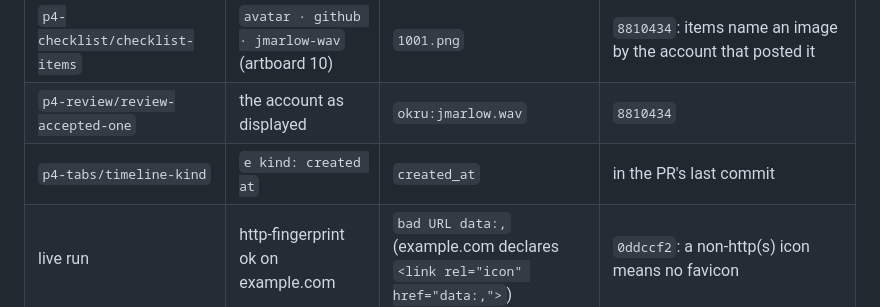
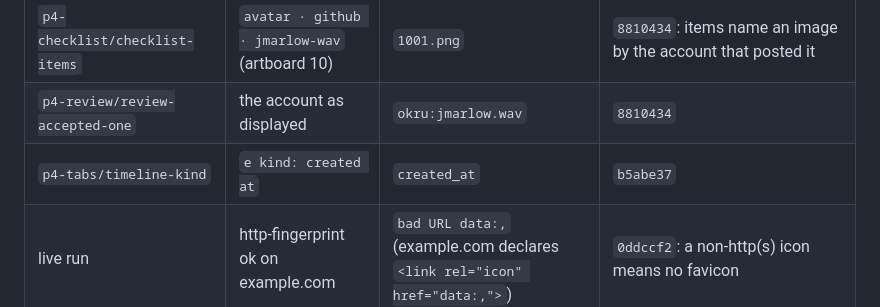
Before and after one commit to infktd/spektr, a Markdown page: docs/phases/PHASE_4_QA.md, the part around the change. GitHub-like rendering.

```diff
--- a/docs/phases/PHASE_4_QA.md
+++ b/docs/phases/PHASE_4_QA.md
@@ -162,7 +162,7 @@ The `same_person` detail (a side-by-side field table with `=` `≠` `·`, and bo
 | `p4-menu-capture/submenu-launchers` | an account's profile page | "no URL or launcher" | `8810434`: Open in browser ▸ and `O` use a url's own URL, an account's profile or an image's source |
 | `p4-checklist/checklist-items` | `avatar · github · jmarlow-wav` (artboard 10) | `1001.png` | `8810434`: items name an image by the account that posted it |
 | `p4-review/review-accepted-one` | the account as displayed | `okru:jmarlow.wav` | `8810434` |
-| `p4-tabs/timeline-kind` | `e kind: created at` | `created_at` | in the PR's last commit |
+| `p4-tabs/timeline-kind` | `e kind: created at` | `created_at` | `b5abe37` |
 | live run | http-fingerprint ok on example.com | `bad URL data:,` (example.com declares `<link rel="icon" href="data:,">`) | `0ddccf2`: a non-http(s) icon means no favicon |
 
 ## Live smoke run (`cargo xtask qa --live`)
```
Also changed, not shown: docs/phases/PHASE_4_COMPLETE.md (added, +266 -0 lines).
